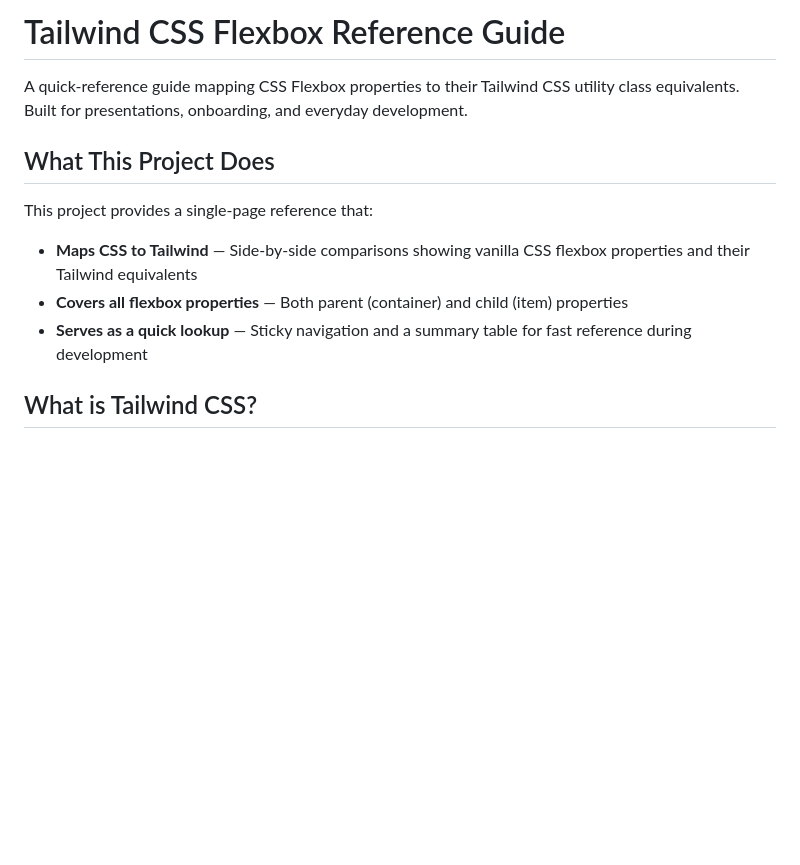
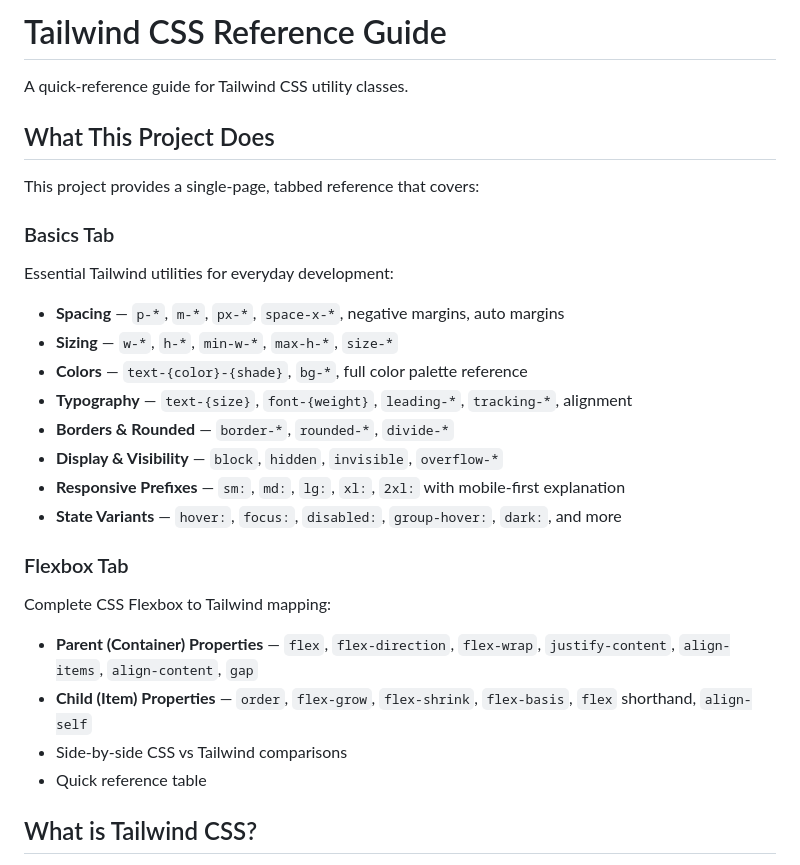
Before and after one commit to paulbarrett-se/tailwind-demo, a Markdown page: README.md, the part around the change. Drawn GitHub-style; blank space fills up the shorter version.

```diff
--- a/README.md
+++ b/README.md
@@ -1,14 +1,28 @@
-# Tailwind CSS Flexbox Reference Guide
+# Tailwind CSS Reference Guide
 
-A quick-reference guide mapping CSS Flexbox properties to their Tailwind CSS utility class equivalents. Built for presentations, onboarding, and everyday development.
+A quick-reference guide for Tailwind CSS utility classes.
 
 ## What This Project Does
 
-This project provides a single-page reference that:
+This project provides a single-page, tabbed reference that covers:
 
-- **Maps CSS to Tailwind** — Side-by-side comparisons showing vanilla CSS flexbox properties and their Tailwind equivalents
-- **Covers all flexbox properties** — Both parent (container) and child (item) properties
-- **Serves as a quick lookup** — Sticky navigation and a summary table for fast reference during development
+### Basics Tab
+Essential Tailwind utilities for everyday development:
+- **Spacing** — `p-*`, `m-*`, `px-*`, `space-x-*`, negative margins, auto margins
+- **Sizing** — `w-*`, `h-*`, `min-w-*`, `max-h-*`, `size-*`
+- **Colors** — `text-{color}-{shade}`, `bg-*`, full color palette reference
+- **Typography** — `text-{size}`, `font-{weight}`, `leading-*`, `tracking-*`, alignment
+- **Borders & Rounded** — `border-*`, `rounded-*`, `divide-*`
+- **Display & Visibility** — `block`, `hidden`, `invisible`, `overflow-*`
+- **Responsive Prefixes** — `sm:`, `md:`, `lg:`, `xl:`, `2xl:` with mobile-first explanation
+- **State Variants** — `hover:`, `focus:`, `disabled:`, `group-hover:`, `dark:`, and more
+
+### Flexbox Tab
+Complete CSS Flexbox to Tailwind mapping:
+- **Parent (Container) Properties** — `flex`, `flex-direction`, `flex-wrap`, `justify-content`, `align-items`, `align-content`, `gap`
+- **Child (Item) Properties** — `order`, `flex-grow`, `flex-shrink`, `flex-basis`, `flex` shorthand, `align-self`
+- Side-by-side CSS vs Tailwind comparisons
+- Quick reference table
 
 ## What is Tailwind CSS?
 
```
